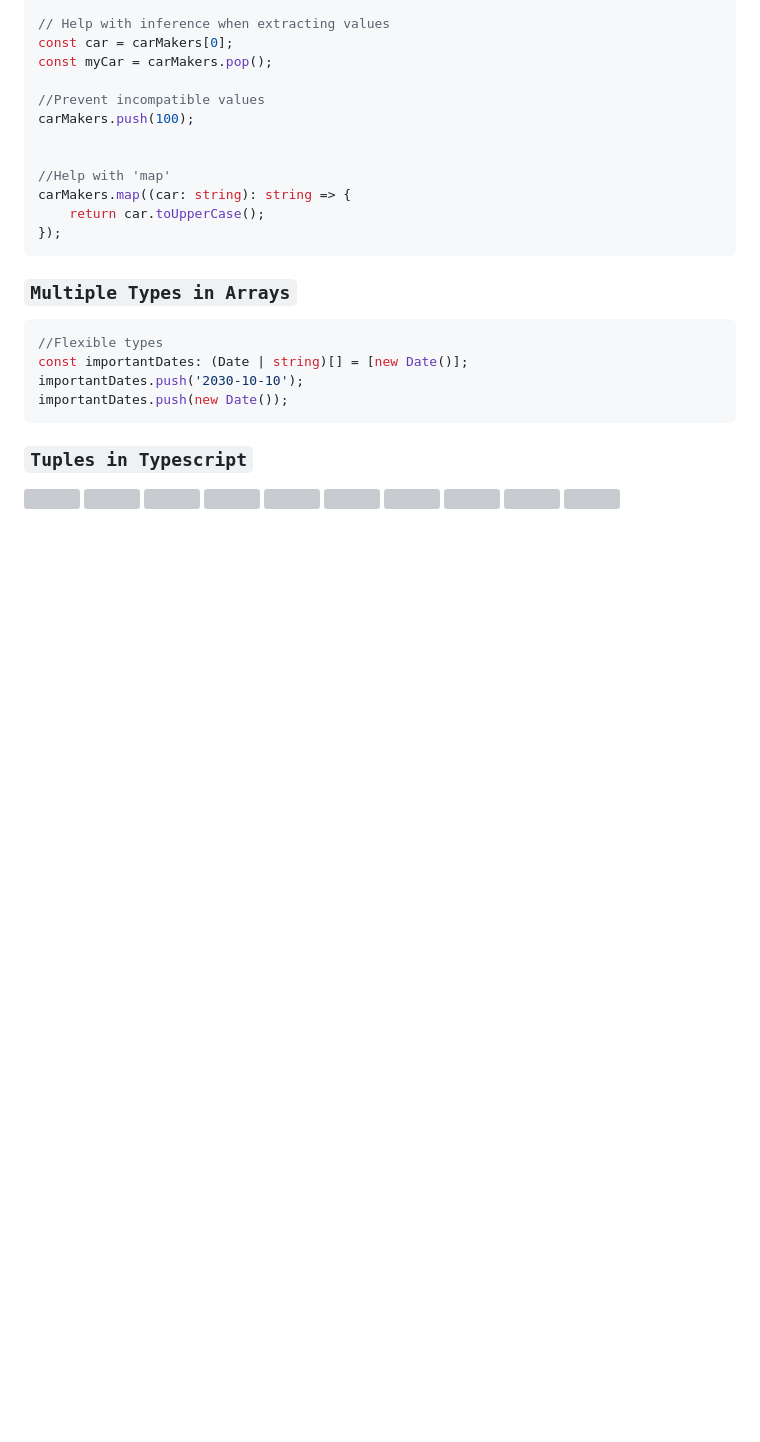
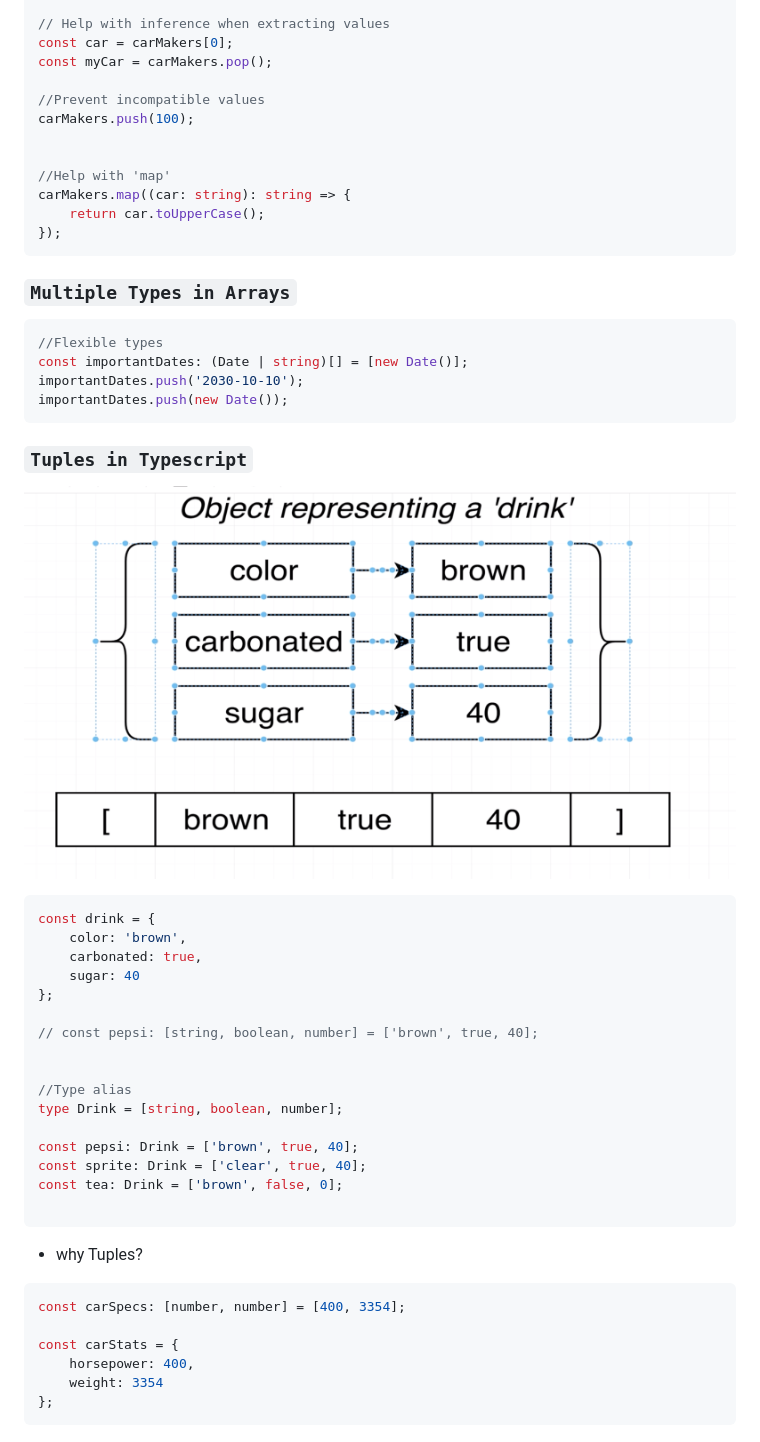
Before and after one commit to NovemberFall/TypeScript, a Markdown page: Arrays.md, the part around the change. Drawn GitHub-style; pictures changed too: img/20.png (added); blank space fills up the shorter version; grey boxes are pictures that could not be loaded.

Commit message:
tuples

````diff
--- a/Arrays.md
+++ b/Arrays.md
@@ -52,13 +52,32 @@ importantDates.push(new Date());
 
 
 ### `Tuples in Typescript`
-![](img/.png)
-![](img/.png)
-![](img/.png)
-![](img/.png)
-![](img/.png)
-![](img/.png)
-![](img/.png)
-![](img/.png)
-![](img/.png)
-![](img/.png)
+![](img/20.png)
+```ts
+const drink = {
+    color: 'brown',
+    carbonated: true,
+    sugar: 40
+};
+
+// const pepsi: [string, boolean, number] = ['brown', true, 40];
+
+
+//Type alias
+type Drink = [string, boolean, number];
+
+const pepsi: Drink = ['brown', true, 40];
+const sprite: Drink = ['clear', true, 40];
+const tea: Drink = ['brown', false, 0];
+
+```
+
+- why Tuples?
+```ts
+const carSpecs: [number, number] = [400, 3354];
+
+const carStats = {
+    horsepower: 400,
+    weight: 3354
+};
+```
````
